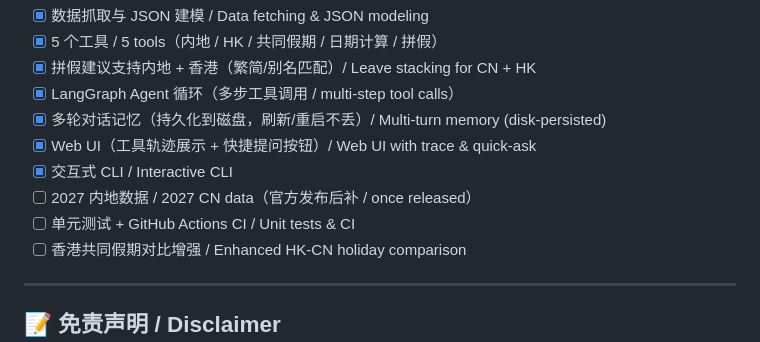
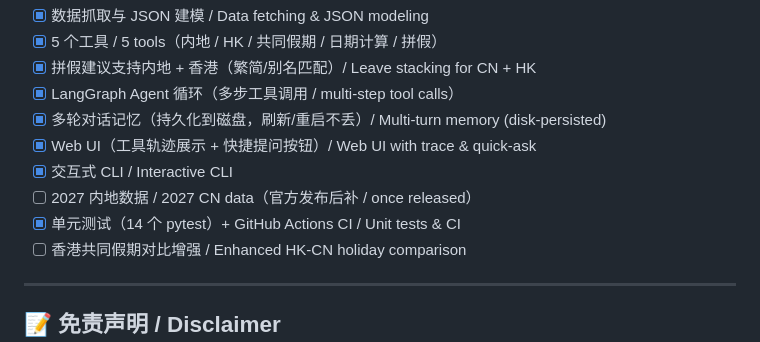
Before and after one commit to Luchs0-0/trip-pal-agent, a Markdown page: README.md, the part around one of its changes. Rendered like a GitHub page.

Commit message:
docs: README 添加 CI 徽章，更新 Roadmap

```diff
--- a/README.md
+++ b/README.md
@@ -162,7 +164,7 @@ trip-pal-agent/
 - [x] Web UI（工具轨迹展示 + 快捷提问按钮）/ Web UI with trace & quick-ask
 - [x] 交互式 CLI / Interactive CLI
 - [ ] 2027 内地数据 / 2027 CN data（官方发布后补 / once released）
-- [ ] 单元测试 + GitHub Actions CI / Unit tests & CI
+- [x] 单元测试（14 个 pytest）+ GitHub Actions CI / Unit tests & CI
 - [ ] 香港共同假期对比增强 / Enhanced HK-CN holiday comparison
 
 ---
```
Also changed, not shown: other parts of README.md (+2 -0 lines).
